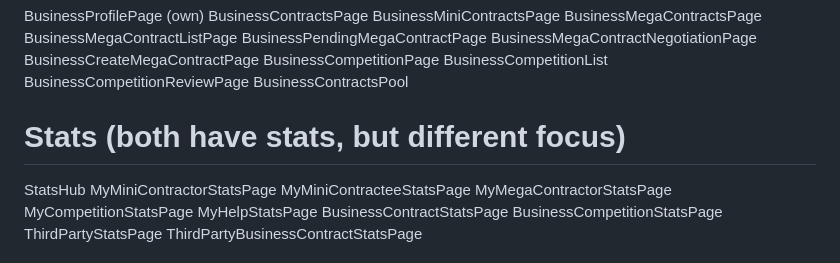
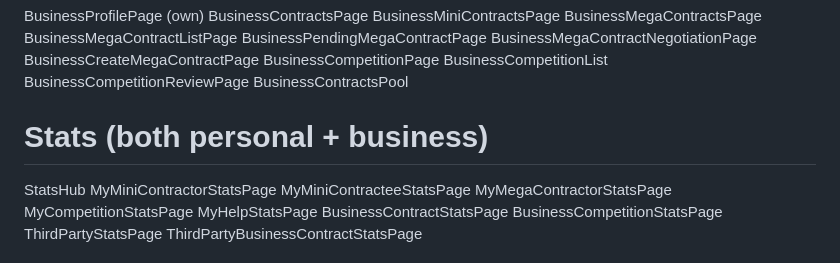
Before and after one commit to SSocket-App/SSocket-MVP, a Markdown page: NAV_MAP.md, the part around the change. GitHub-like rendering.

Commit message:
docs: update NAV_MAP.md per navigation spec

```diff
--- a/NAV_MAP.md
+++ b/NAV_MAP.md
@@ -61,7 +61,7 @@ BusinessCompetitionList
 BusinessCompetitionReviewPage
 BusinessContractsPool
 
-# Stats (both have stats, but different focus)
+# Stats (both personal + business)
 StatsHub
 MyMiniContractorStatsPage
 MyMiniContracteeStatsPage
```
